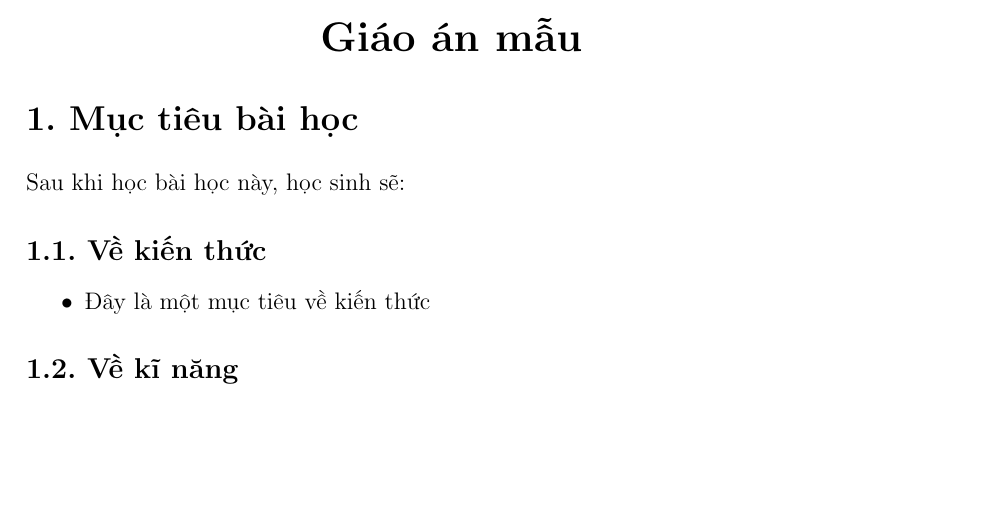
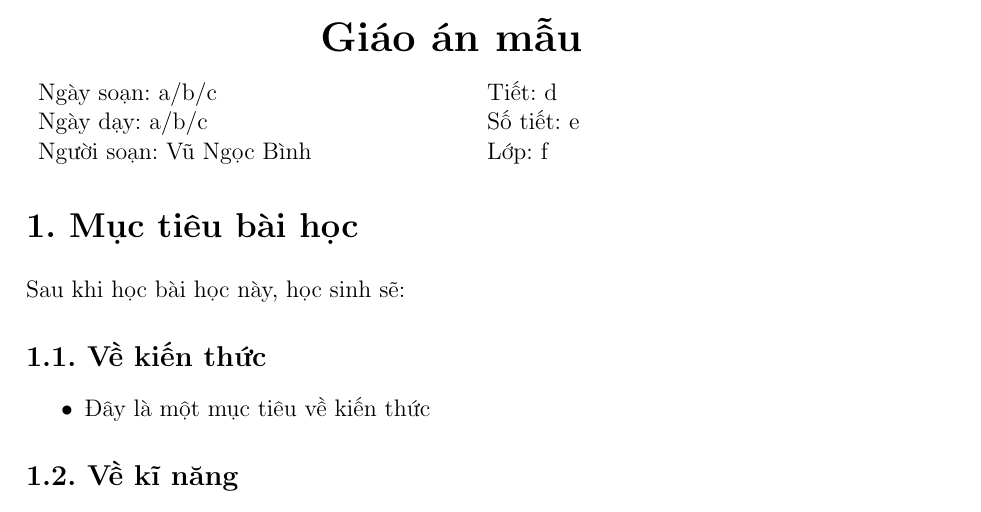
Before and after one commit to vungocbinh2009/latex-lesson-plan-template, a LaTeX document (giao-an.tex): part of the page before the commit and part of page 1 of 2 after it, cut so that both start at the same text, the shorter picture padded with empty space. Compiled offline with pdfLaTeX.

Commit message:
Thêm bảng thông tin về giáo án

```diff
--- a/giao-an.tex
+++ b/giao-an.tex
@@ -20,6 +20,20 @@
 	\begin{center}
 		\textbf{\LARGE Giáo án mẫu}
 	\end{center}
+	\begin{tabular}{ m{0.5\linewidth} m{0.5\linewidth} }
+		Ngày soạn: a/b/c
+		&
+		Tiết: d
+		\\
+		Ngày dạy: a/b/c
+		&
+		Số tiết: e
+		\\
+		Người soạn: Vũ Ngọc Bình
+		&
+		Lớp: f
+		\\
+	\end{tabular}
 	\section{Mục tiêu bài học}
 	Sau khi học bài học này, học sinh sẽ:
 	\subsection{Về kiến thức}
```
